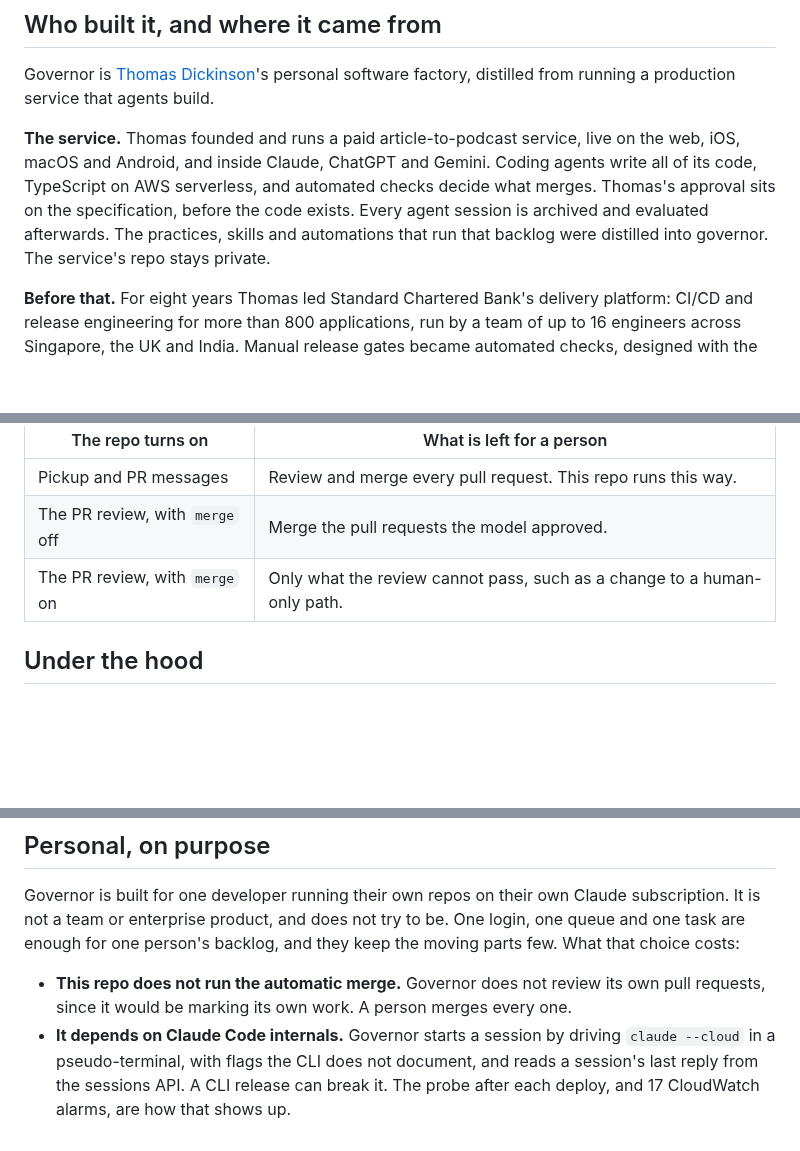
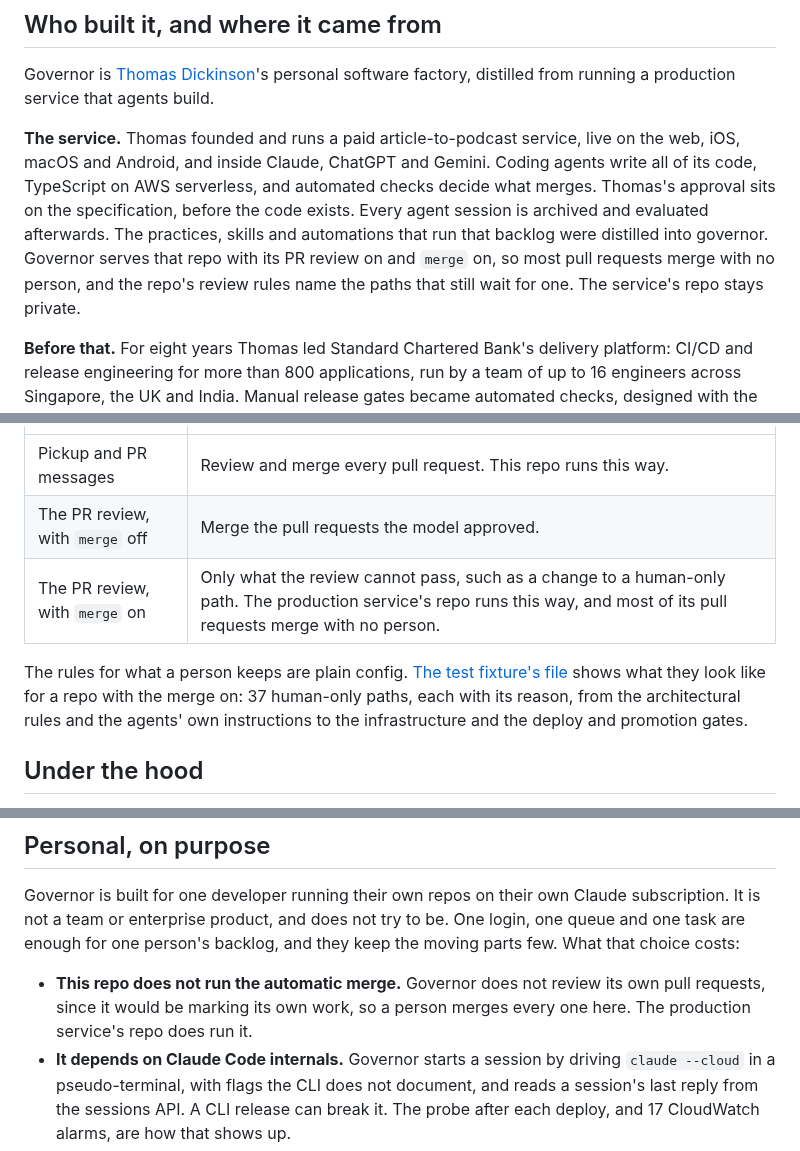
Before and after one commit to t-d-d/gh-governor, a Markdown page: README.md, 3 parts joined by grey strips. Rendered like a GitHub page; blank space fills up the shorter version.

Commit message:
Say the production service's repo runs the automatic merge, and show what human-only rules look like
Co-Authored-By: Claude Opus 5.5 <noreply@anthropic.com>
Claude-Session: https://claude.ai/code/session_0123Nq9iNtNA9akpEcGvagCd

```diff
--- a/README.md
+++ b/README.md
@@ -14,7 +14,7 @@ The name comes from the governor on a steam engine, which holds the engine's spe
 
 Governor is [Thomas Dickinson](https://www.linkedin.com/in/thomasdaviddickinson/)'s personal software factory, distilled from running a production service that agents build.
 
-**The service.** Thomas founded and runs a paid article-to-podcast service, live on the web, iOS, macOS and Android, and inside Claude, ChatGPT and Gemini. Coding agents write all of its code, TypeScript on AWS serverless, and automated checks decide what merges. Thomas's approval sits on the specification, before the code exists. Every agent session is archived and evaluated afterwards. The practices, skills and automations that run that backlog were distilled into governor. The service's repo stays private.
+**The service.** Thomas founded and runs a paid article-to-podcast service, live on the web, iOS, macOS and Android, and inside Claude, ChatGPT and Gemini. Coding agents write all of its code, TypeScript on AWS serverless, and automated checks decide what merges. Thomas's approval sits on the specification, before the code exists. Every agent session is archived and evaluated afterwards. The practices, skills and automations that run that backlog were distilled into governor. Governor serves that repo with its PR review on and `merge` on, so most pull requests merge with no person, and the repo's review rules name the paths that still wait for one. The service's repo stays private.
 
 **Before that.** For eight years Thomas led Standard Chartered Bank's delivery platform: CI/CD and release engineering for more than 800 applications, run by a team of up to 16 engineers across Singapore, the UK and India. Manual release gates became automated checks, designed with the security and risk teams, and teams' lead time to production fell from months to weeks, and in places to days. Governor applies the same idea to agents: specification first, quality built into the pipeline as automated checks, and a person's approval only where no check can replace it.
 
@@ -107,7 +107,9 @@ A dark factory runs with the lights off, because nobody works on the floor. Each
 |---|---|
 | Pickup and PR messages | Review and merge every pull request. This repo runs this way. |
 | The PR review, with `merge` off | Merge the pull requests the model approved. |
-| The PR review, with `merge` on | Only what the review cannot pass, such as a change to a human-only path. |
+| The PR review, with `merge` on | Only what the review cannot pass, such as a change to a human-only path. The production service's repo runs this way, and most of its pull requests merge with no person. |
+
+The rules for what a person keeps are plain config. [The test fixture's file](test/fixtures/factory/.github/dispatch.json) shows what they look like for a repo with the merge on: 37 human-only paths, each with its reason, from the architectural rules and the agents' own instructions to the infrastructure and the deploy and promotion gates.
 
 ## Under the hood
 
@@ -145,7 +147,7 @@ Two CloudFormation stacks hold all of it, and GitHub Actions deploys them after
 
 Governor is built for one developer running their own repos on their own Claude subscription. It is not a team or enterprise product, and does not try to be. One login, one queue and one task are enough for one person's backlog, and they keep the moving parts few. What that choice costs:
 
-- **This repo does not run the automatic merge.** Governor does not review its own pull requests, since it would be marking its own work. A person merges every one.
+- **This repo does not run the automatic merge.** Governor does not review its own pull requests, since it would be marking its own work, so a person merges every one here. The production service's repo does run it.
 - **It depends on Claude Code internals.** Governor starts a session by driving `claude --cloud` in a pseudo-terminal, with flags the CLI does not document, and reads a session's last reply from the sessions API. A CLI release can break it. The probe after each deploy, and 17 CloudWatch alarms, are how that shows up.
 - **Your login, your terms.** Every session runs on your own claude.ai login, copied from an interactive sign-in, so governor is for your own repos, not a service for other people. Check your plan's terms before you leave it running unattended. The operator mints it again about every two weeks, and an alarm warns three days ahead. The subscription's usage limits, not AWS, set the real ceiling on throughput and cost.
 - **Nobody else runs it yet.** [Running your own governor](docs/self-hosting.md) has every step, but only its author has deployed it.
```
